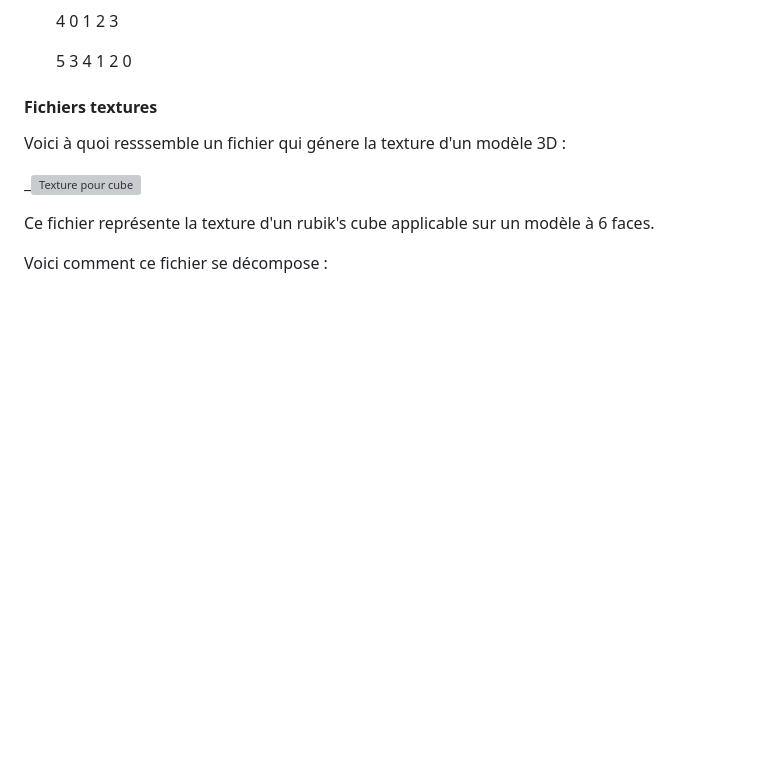
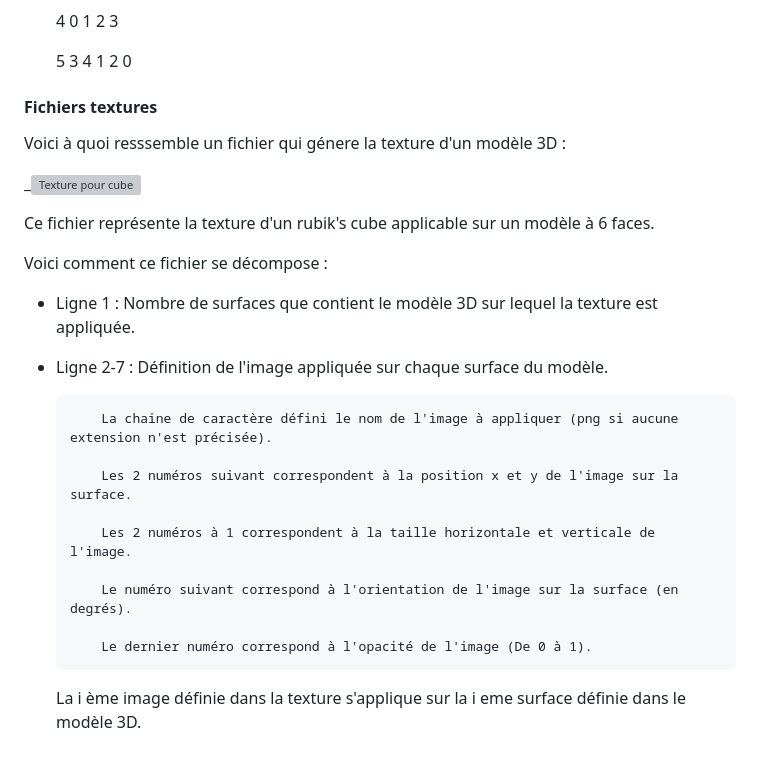
Before and after one commit to NicoutG/Moteur3D, a Markdown page: README.md, the part around the change. GitHub-like rendering; blank space fills up the shorter version; grey boxes are pictures that could not be loaded.

```diff
--- a/README.md
+++ b/README.md
@@ -160,3 +160,18 @@ _![Texture pour cube](https://github.com/NiCoutG/Moteur3D/blob/main/doc/ReadMe/t
 Ce fichier représente la texture d'un rubik's cube applicable sur un modèle à 6 faces.
 
 Voici comment ce fichier se décompose :
+
+- Ligne 1 : Nombre de surfaces que contient le modèle 3D sur lequel la texture est appliquée.
+- Ligne 2-7 : Définition de l'image appliquée sur chaque surface du modèle.
+
+          La chaine de caractère défini le nom de l'image à appliquer (png si aucune extension n'est précisée).
+
+          Les 2 numéros suivant correspondent à la position x et y de l'image sur la surface.
+
+          Les 2 numéros à 1 correspondent à la taille horizontale et verticale de l'image.
+
+          Le numéro suivant correspond à l'orientation de l'image sur la surface (en degrés).
+
+          Le dernier numéro correspond à l'opacité de l'image (De 0 à 1).
+
+  La i ème image définie dans la texture s'applique sur la i eme surface définie dans le modèle 3D.
```
